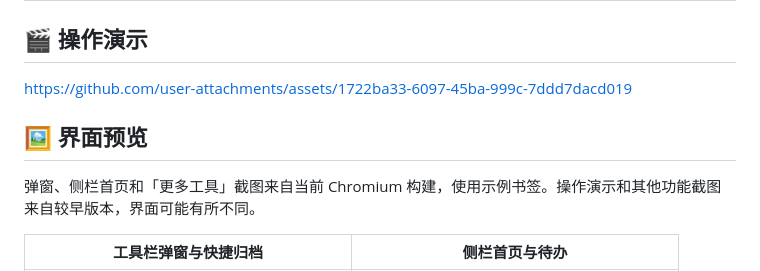
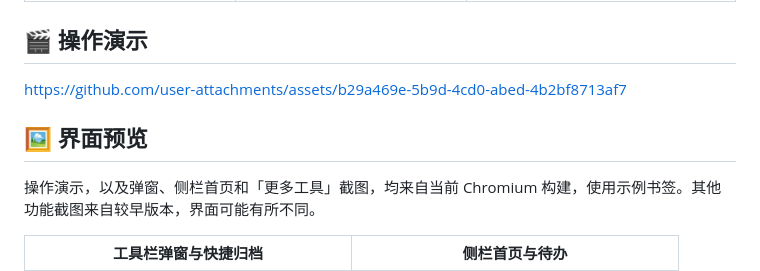
Before and after one commit to waangzh/re-bookmarks, a Markdown page: README.md, the part around the change. GitHub-like rendering.

```diff
--- a/README.md
+++ b/README.md
@@ -33,11 +33,11 @@ ReMarks 在两者之间提供了一条可控路径：读取浏览器书签树，
 
 ## 🎬 操作演示
 
-https://github.com/user-attachments/assets/1722ba33-6097-45ba-999c-7ddd7dacd019
+https://github.com/user-attachments/assets/b29a469e-5b9d-4cd0-abed-4b2bf8713af7
 
 ## 🖼️ 界面预览
 
-弹窗、侧栏首页和「更多工具」截图来自当前 Chromium 构建，使用示例书签。操作演示和其他功能截图来自较早版本，界面可能有所不同。
+操作演示，以及弹窗、侧栏首页和「更多工具」截图，均来自当前 Chromium 构建，使用示例书签。其他功能截图来自较早版本，界面可能有所不同。
 
 | 工具栏弹窗与快捷归档 | 侧栏首页与待办 |
 | --- | --- |
```
Also changed, not shown: docs/demo-recording.md (+3 -3 lines), pic/demo-cover.png, 4 other files.
